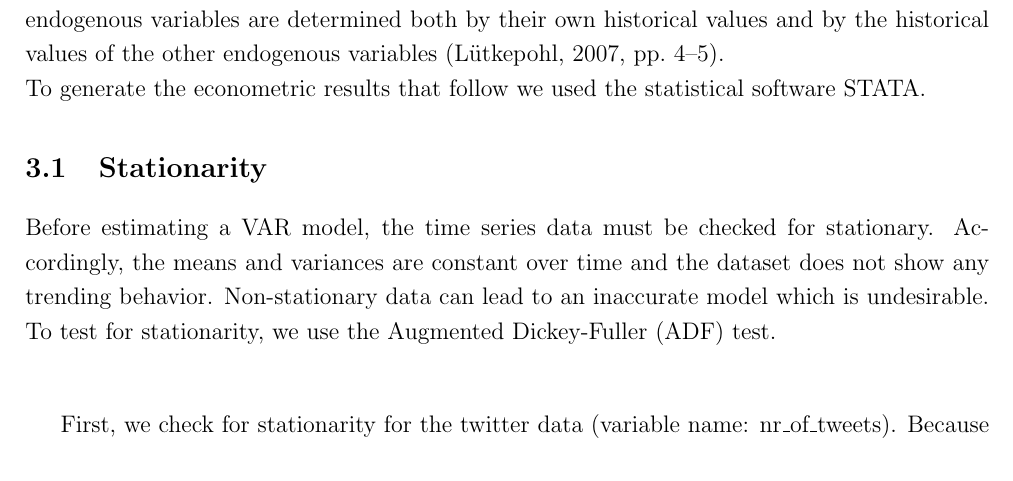
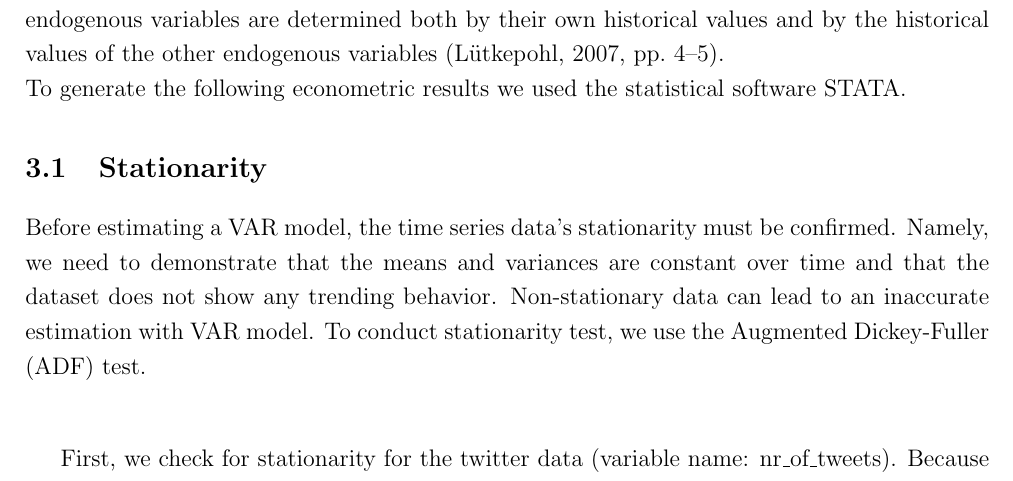
Before and after one commit to joelsonderegger/twitterbitcoin, a LaTeX paper (paper/paper.tex): part of page 10 of 17, cut so that both start at the same text. Compiled offline with pdfLaTeX.

Commit message:
Update paper.tex

```diff
--- a/paper/paper.tex
+++ b/paper/paper.tex
@@ -194,10 +194,10 @@ Next we display the time series data on bitcoin price development for the observ
 \section{Econometric Modelling and Results}
 \label{sec:EconometricModellingandResults}
 As stated in the beginning, our purpose is to examine the underlying relationship between twitter buzz and bitcoin price fluctuations. From our data collection, we are left with two time series datasets representing two variables. A broadly used statistical method to simultaneously analyze multiple time series is the Vector Autoregression (VAR) approach. In this method the endogenous variables are determined both by their own historical values and by the historical values of the other endogenous variables (\cite[pp.~4--5]{luetkepohl2007new}).\\
-To generate the econometric results that follow we used the statistical software STATA.
+To generate the following econometric results we used the statistical software STATA.
 
 \subsection{Stationarity}
-Before estimating a VAR model, the time series data must be checked for stationary. Accordingly, the means and variances are constant over time and the dataset does not show any trending behavior. Non-stationary data can lead to an inaccurate model which is undesirable. To test for stationarity, we use the Augmented Dickey-Fuller (ADF) test.\\
+Before estimating a VAR model, the time series data's stationarity must be confirmed. Namely, we need to demonstrate that the means and variances are constant over time and that the dataset does not show any trending behavior. Non-stationary data can lead to an inaccurate estimation with VAR model. To conduct stationarity test, we use the Augmented Dickey-Fuller (ADF) test.\\
 
 First, we check for stationarity for the twitter data (variable name: nr\_of\_tweets). Because this variable may not be stationary we also check for the first difference (df\_nr\_of\_tweets) and the logarithmic first difference of this variable (log\_df\_nr\_of\_tweets). The results of the augmented Dickey-Fuller test are listed in the  following table:\\
 
```
